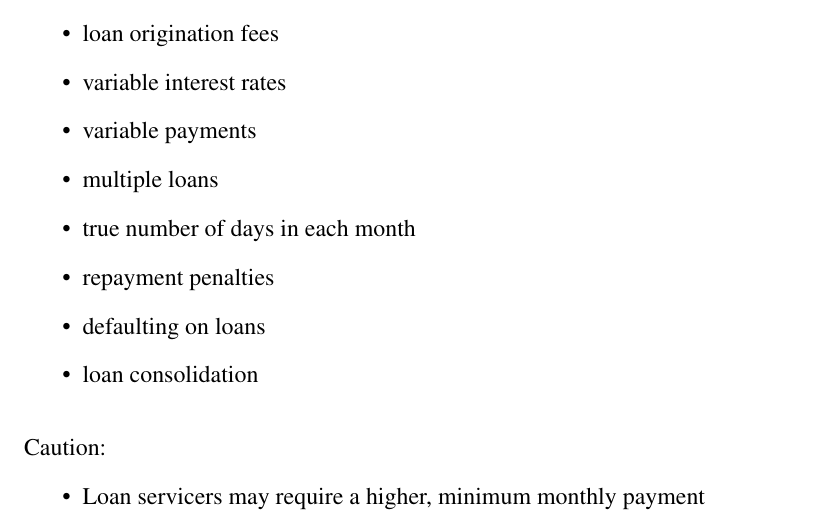
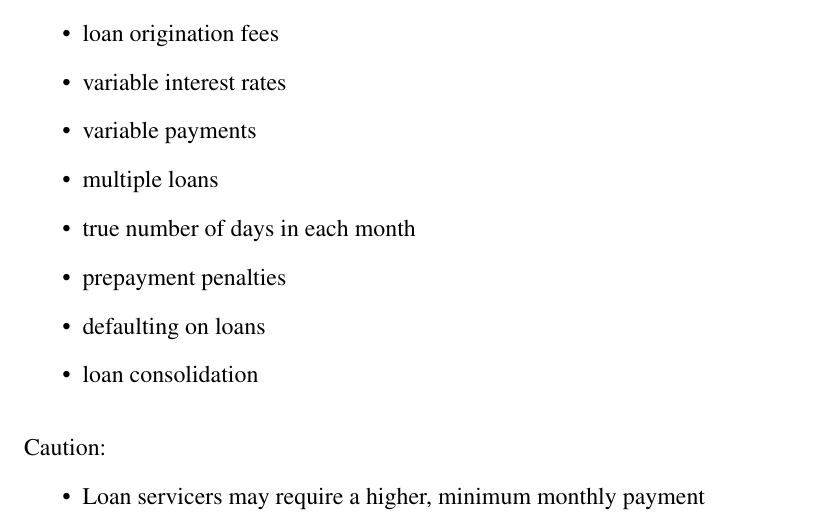
Before and after one commit to saegl5/check_student_loans_other_resources, a LaTeX paper (LaTeX/deeper_insight.tex): part of page 1 of 7, cut so that both start at the same text. Compiled offline with pdfLaTeX.

Commit message:
proofread document

```diff
--- a/LaTeX/deeper_insight.tex
+++ b/LaTeX/deeper_insight.tex
@@ -85,7 +85,7 @@ This document consists of more context, a more in-depth overview, starting termi
 	\item variable payments
 	\item multiple loans
 	\item true number of days in each month
-	\item repayment penalties
+	\item prepayment penalties
 	\item defaulting on loans
 	\item loan consolidation
 	\end{itemize}
```
Also changed, not shown: LaTeX/deeper_insight.pdf, README.md, 8 other files.
